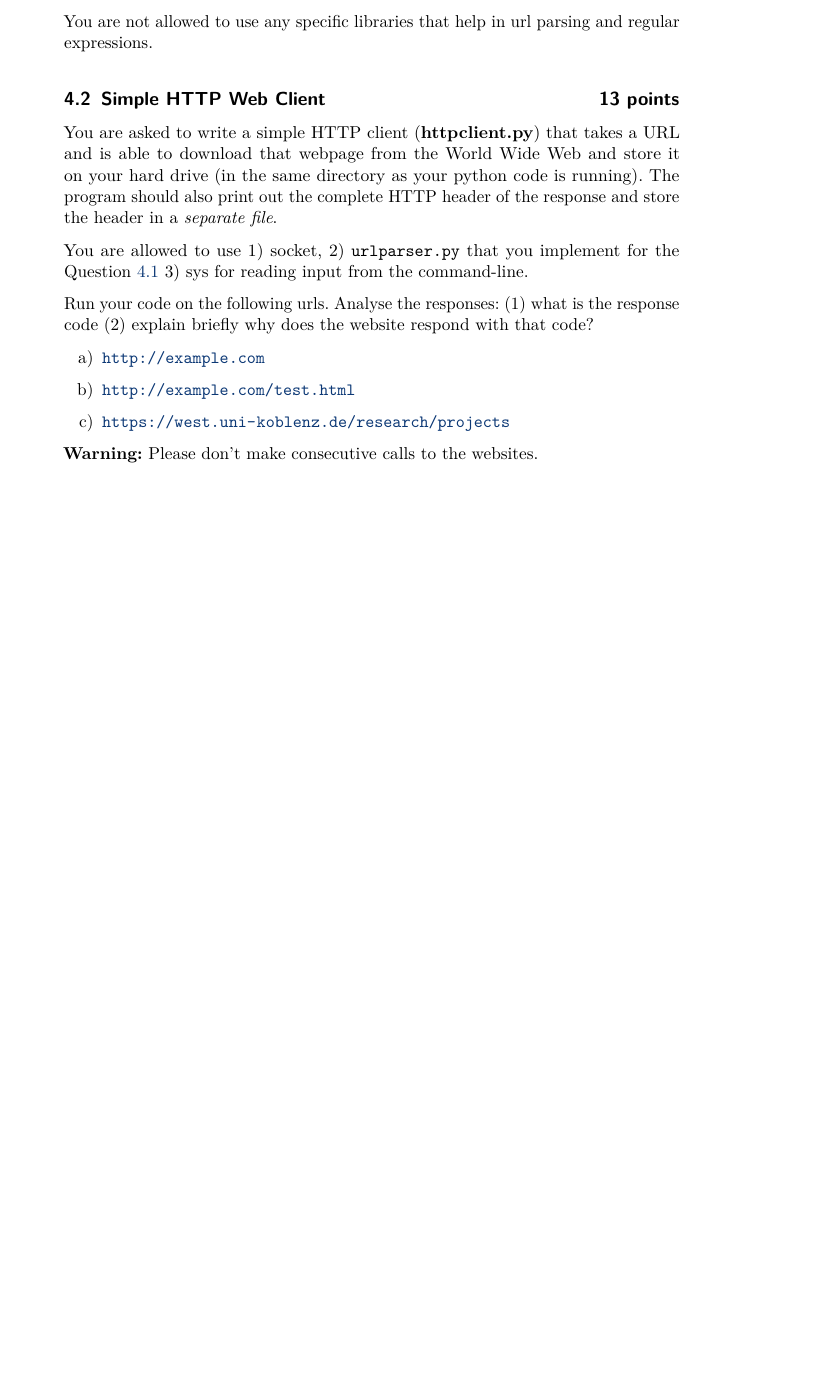
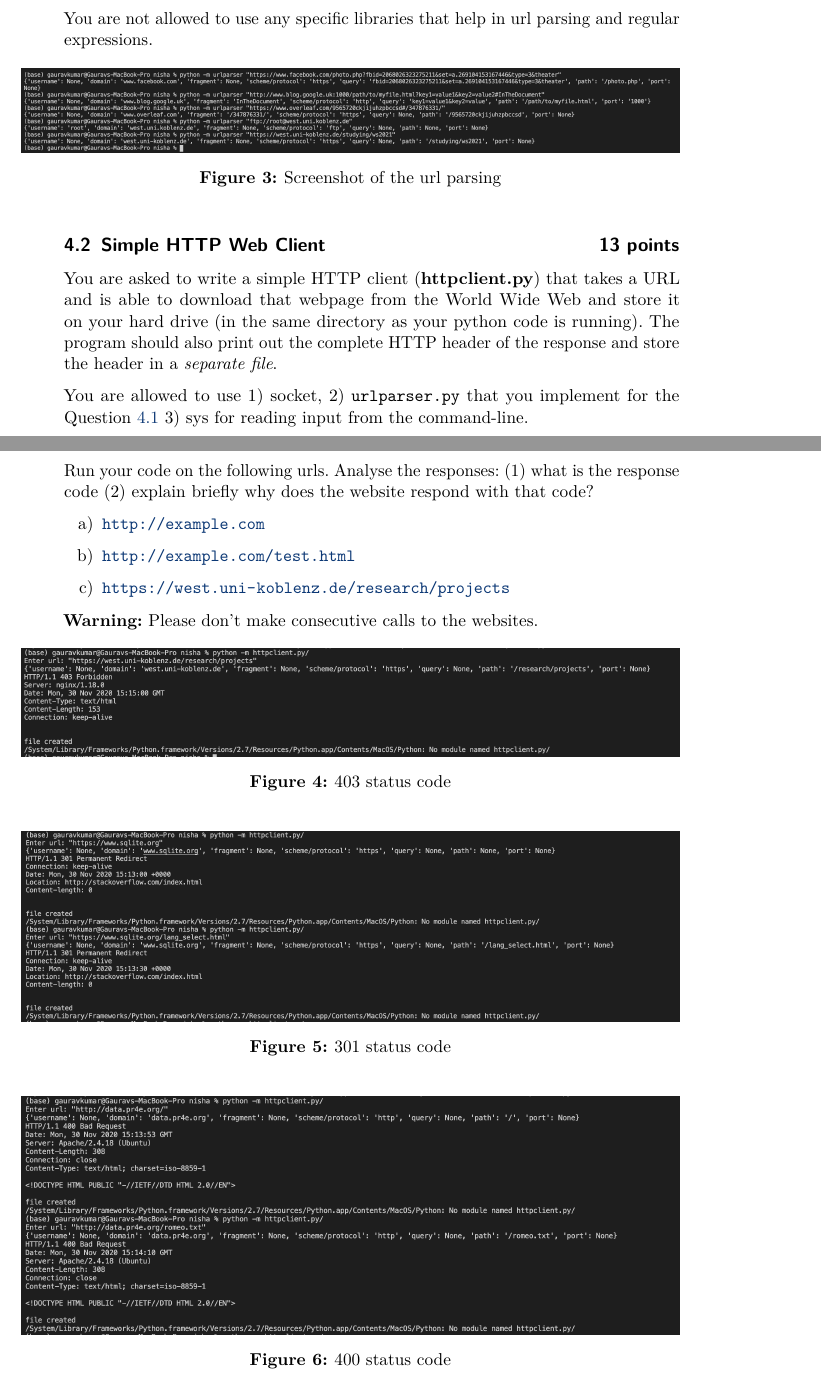
Before and after one commit to Pavithree/web_assignment03, a LaTeX problem sheet (assignment-3.tex): part of page 9 of 9 before the commit and two parts of pages 9 and 10 of 10 after it, the two joined at a grey line, cut so that both start at the same text, the shorter picture padded with empty space. Compiled offline with pdfLaTeX.

Commit message:
attach screenshots

```diff
--- a/assignment-3.tex
+++ b/assignment-3.tex
@@ -274,6 +274,12 @@ Take a screenshot of the terminal output of your script for the following URLs
 
 You are not allowed to use any specific libraries that help in url parsing and regular expressions.
 
+\begin{figure}[h!]
+  \includegraphics[width=\linewidth]{resources/urlparser.png}
+  \caption{Screenshot of the url parsing}
+  \label{Screenshot of the url parsing}
+\end{figure}
+
 \subsection{Simple HTTP Web Client \hfill{13 points}}
 You are asked to write a simple HTTP client (\textbf{httpclient.py})
 that takes a URL and is able to download that webpage from the World Wide Web and store it on your hard drive (in the same
@@ -294,4 +300,20 @@ Run your code on the following urls. Analyse the responses: (1) what is the resp
 \end{enumerate}
 
 \textbf{Warning:} Please don't make consecutive calls to the websites.
+\begin{figure}[h!]
+  \includegraphics[width=\linewidth]{resources/403.png}
+  \caption{403 status code}
+  \label{403 status code}
+\end{figure}
+\begin{figure}[h!]
+  \includegraphics[width=\linewidth]{resources/301.png}
+  \caption{301 status code}
+  \label{301 status code}
+\end{figure}
+\begin{figure}[h!]
+  \includegraphics[width=\linewidth]{resources/400.png}
+  \caption{400 status code}
+  \label{400 status code}
+\end{figure}
+
 \end{document}
```
Also changed, not shown: assignment-3.pdf, resources/301.png (added), resources/400.png (added), resources/403.png (added), resources/httpclient.png (renamed from python-prog/httpclient.png), resources/urlparser.png (renamed from python-prog/urlparser.png), 4 other files.
